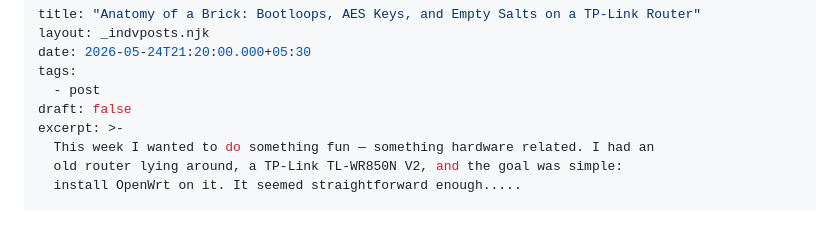
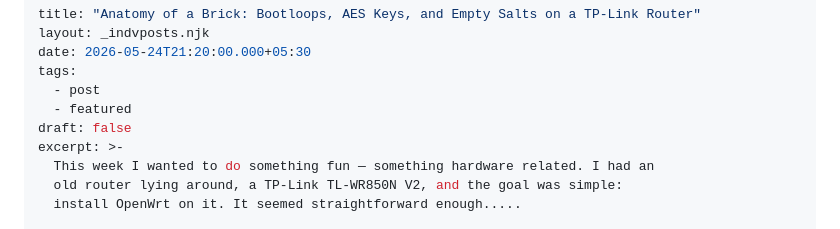
Before and after one commit to krishpyyy-pt/pingmymind, a Markdown page: posts/2026-05-24-anatomy-of-a-brick-bootloops-aes-keys-and-empty-salts-on-a-tp-link-router.md, the part around the change. Drawn GitHub-style.

Commit message:
Update Blog “2026-05-24-anatomy-of-a-brick-bootloops-aes-keys-and-empty-salts-on-a-tp-link-router”

```diff
--- a/posts/2026-05-24-anatomy-of-a-brick-bootloops-aes-keys-and-empty-salts-on-a-tp-link-router.md
+++ b/posts/2026-05-24-anatomy-of-a-brick-bootloops-aes-keys-and-empty-salts-on-a-tp-link-router.md
@@ -4,6 +4,7 @@ layout: _indvposts.njk
 date: 2026-05-24T21:20:00.000+05:30
 tags:
   - post
+  - featured
 draft: false
 excerpt: >-
   This week I wanted to do something fun — something hardware related. I had an
```
